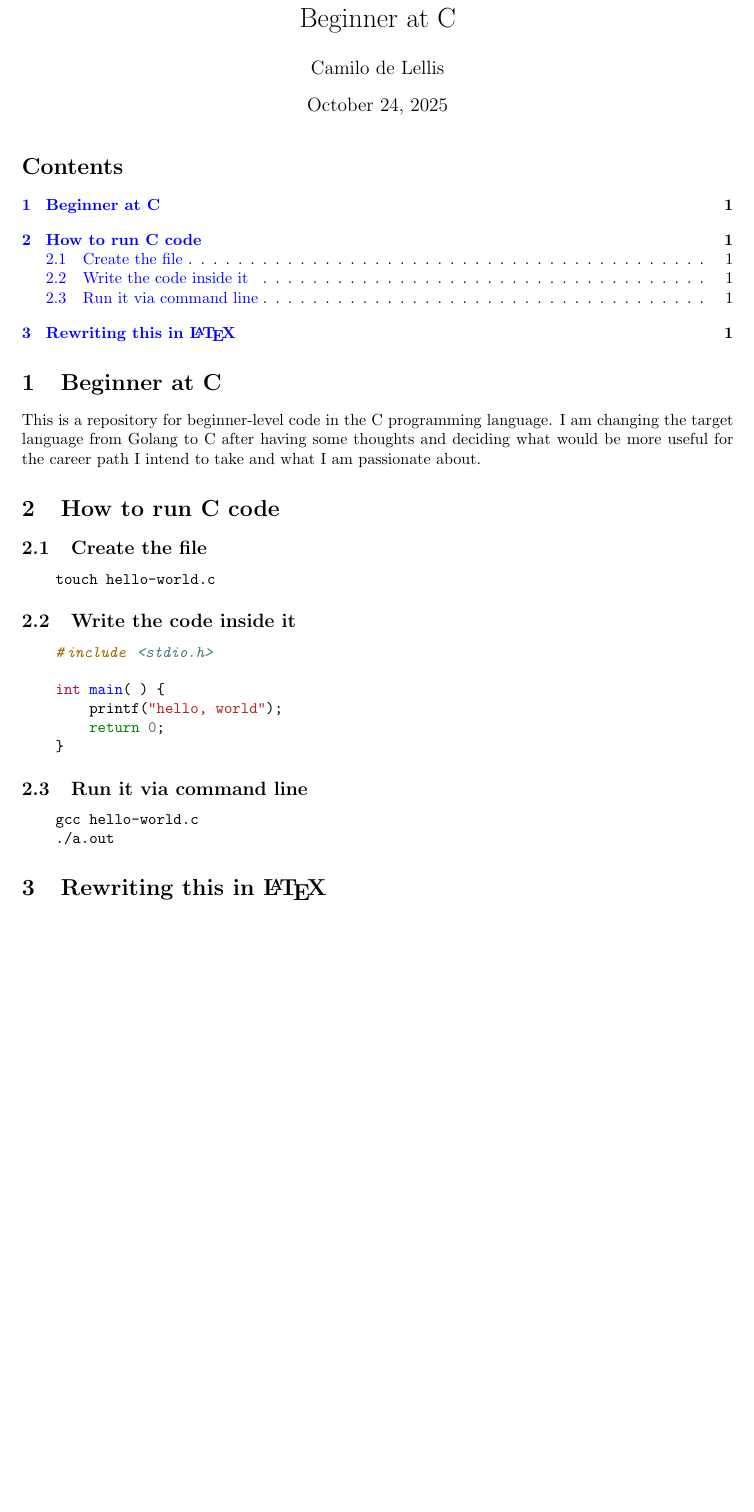
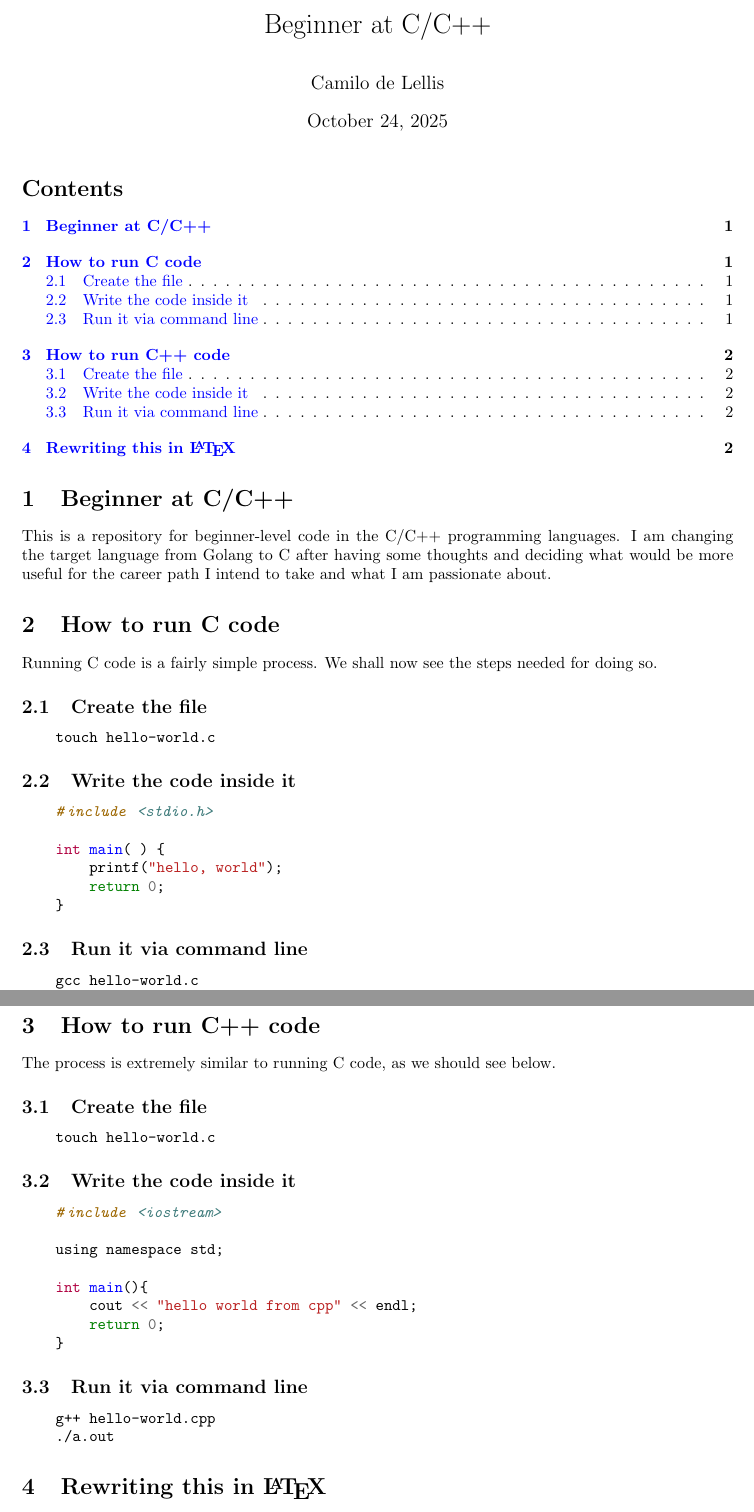
Before and after one commit to delellisc/get-started-with-c, a LaTeX document (main.tex): part of page 1 of 2 before the commit and two parts of pages 1 and 2 of 2 after it, the two joined at a grey line, cut so that both start at the same text, the shorter picture padded with empty space. Compiled offline with pdfLaTeX.

Commit message:
Including C++ to the mix.

```diff
--- a/main.tex
+++ b/main.tex
@@ -19,17 +19,18 @@
 % code blocks
 \usepackage[outputdir=build, cachedir=build/_minted-notes]{minted}
 
-\title{Beginner at C}
+\title{Beginner at C/C++}
 \author{Camilo de Lellis}
 
 \begin{document}
 \maketitle
 \tableofcontents
 
-\section{Beginner at C}
-This is a repository for beginner-level code in the C programming language. I am changing the target language from Golang to C after having some thoughts and deciding what would be more useful for the career path I intend to take and what I am passionate about.
+\section{Beginner at C/C++}
+This is a repository for beginner-level code in the C/C++ programming languages. I am changing the target language from Golang to C after having some thoughts and deciding what would be more useful for the career path I intend to take and what I am passionate about.
 
 \section{How to run C code}
+Running C code is a fairly simple process. We shall now see the steps needed for doing so.
 
 \subsection{Create the file}
 \begin{minted}{bash}
@@ -52,6 +53,32 @@ This is a repository for beginner-level code in the C programming language. I am
     ./a.out
 \end{minted}
 
+\section{How to run C++ code}
+The process is extremely similar to running C code, as we should see below.
+
+\subsection{Create the file}
+\begin{minted}{bash}
+    touch hello-world.c
+\end{minted}
+
+\subsection{Write the code inside it}
+\begin{minted}{c}
+    #include <iostream>
+
+    using namespace std;
+
+    int main(){
+        cout << "hello world from cpp" << endl;
+        return 0;
+    }
+\end{minted}
+
+\subsection{Run it via command line}
+\begin{minted}{bash}
+    g++ hello-world.cpp
+    ./a.out
+\end{minted}
+
 \section{Rewriting this in \LaTeX}
 I will now take notes using \LaTeX{} and then convert them to Markdown. Creating the file:
 
```
Also changed, not shown: README.md, 1 other file.
